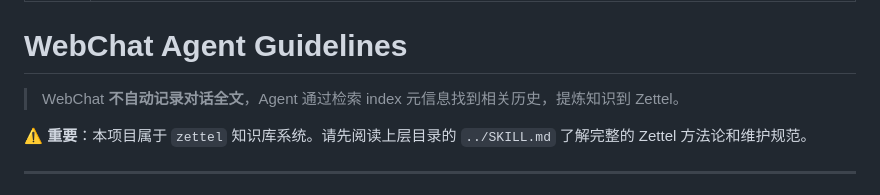
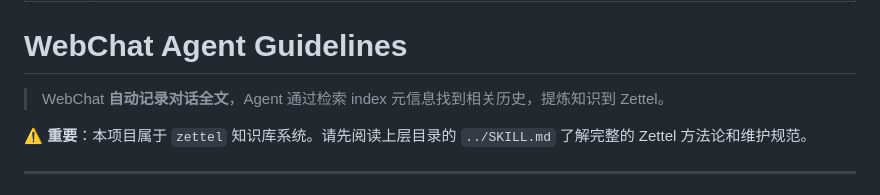
Before and after one commit to littletiny/thinking_more_thinking_less, a Markdown page: webchat/AGENTS.md, the part around the change. GitHub-like rendering.

Commit message:
fix typo

```diff
--- a/webchat/AGENTS.md
+++ b/webchat/AGENTS.md
@@ -5,7 +5,7 @@ description: Maintain the Zettel knowledge base structure, conversations, and co
 
 # WebChat Agent Guidelines
 
-> WebChat **不自动记录对话全文**，Agent 通过检索 index 元信息找到相关历史，提炼知识到 Zettel。
+> WebChat **自动记录对话全文**，Agent 通过检索 index 元信息找到相关历史，提炼知识到 Zettel。
 
 ⚠️ **重要**：本项目属于 `zettel` 知识库系统。请先阅读上层目录的 `../SKILL.md` 了解完整的 Zettel 方法论和维护规范。
 
```
